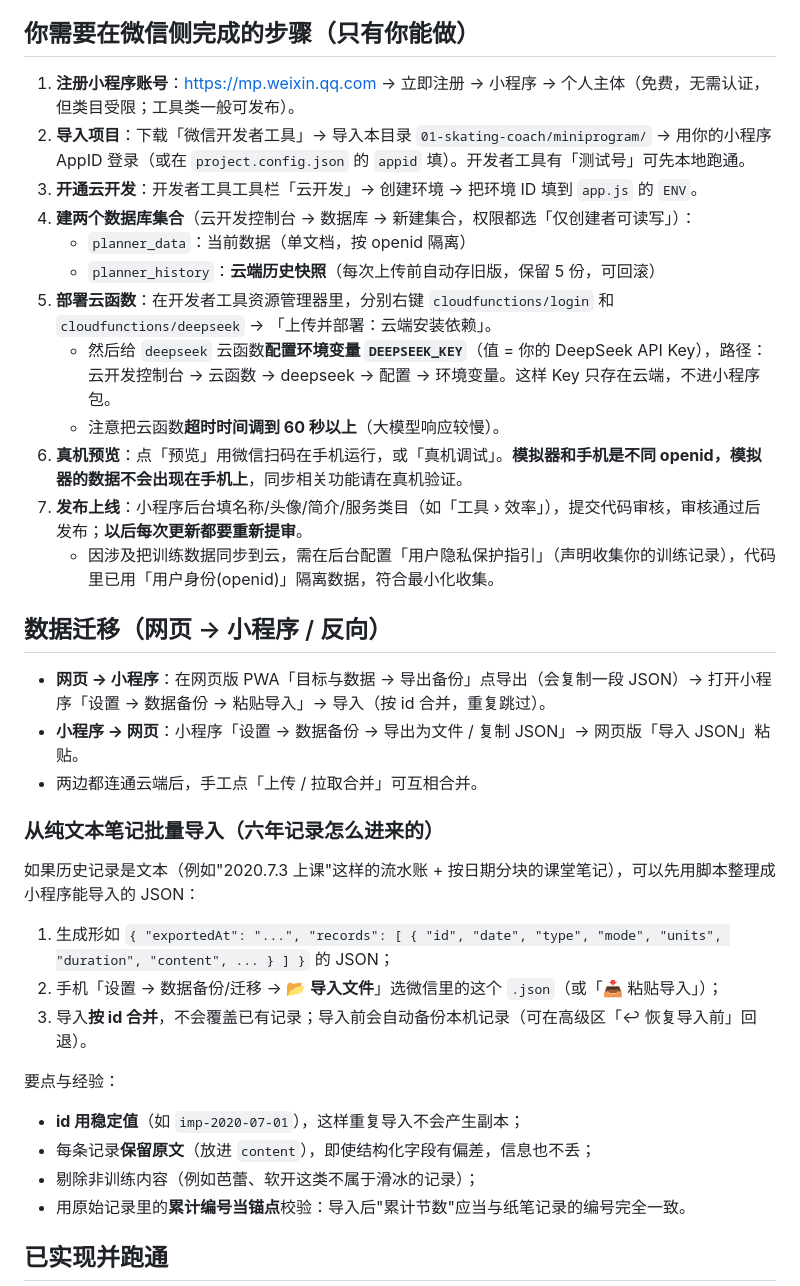
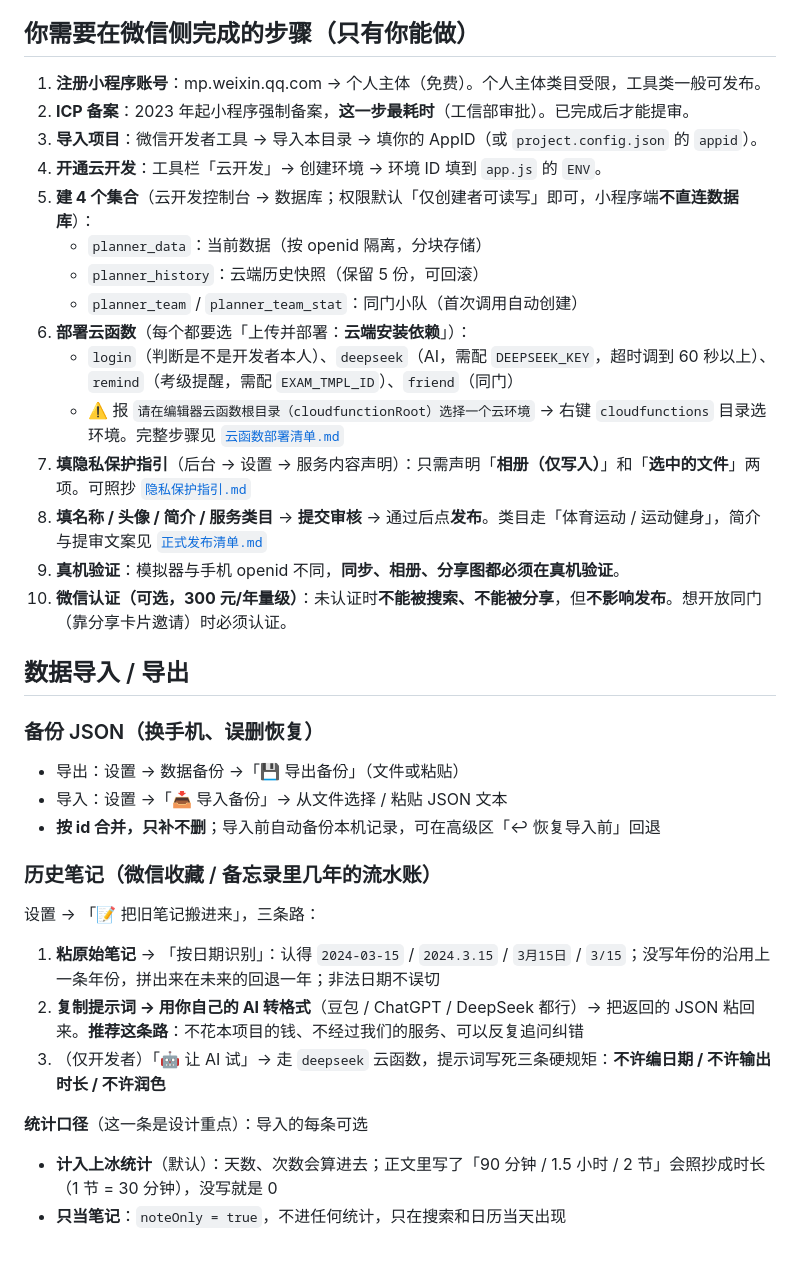
Before and after one commit to lily113/ai-native-toolbox, a Markdown page: 01-skating-coach/miniprogram/README.md, the part around one of its changes. GitHub-like rendering; blank space fills up the shorter version.

```diff
--- a/01-skating-coach/miniprogram/README.md
+++ b/01-skating-coach/miniprogram/README.md
@@ -7,37 +44,38 @@
 ## 你需要在微信侧完成的步骤（只有你能做）
 
-1. **注册小程序账号**：https://mp.weixin.qq.com → 立即注册 → 小程序 → 个人主体（免费，无需认证，但类目受限；工具类一般可发布）。
-2. **导入项目**：下载「微信开发者工具」→ 导入本目录 `01-skating-coach/miniprogram/` → 用你的小程序 AppID 登录（或在 `project.config.json` 的 `appid` 填）。开发者工具有「测试号」可先本地跑通。
-3. **开通云开发**：开发者工具工具栏「云开发」→ 创建环境 → 把环境 ID 填到 `app.js` 的 `ENV`。
-4. **建两个数据库集合**（云开发控制台 → 数据库 → 新建集合，权限都选「仅创建者可读写」）：
-   - `planner_data`：当前数据（单文档，按 openid 隔离）
-   - `planner_history`：**云端历史快照**（每次上传前自动存旧版，保留 5 份，可回滚）
-5. **部署云函数**：在开发者工具资源管理器里，分别右键 `cloudfunctions/login` 和 `cloudfunctions/deepseek` → 「上传并部署：云端安装依赖」。
-   - 然后给 `deepseek` 云函数**配置环境变量 `DEEPSEEK_KEY`**（值 = 你的 DeepSeek API Key），路径：云开发控制台 → 云函数 → deepseek → 配置 → 环境变量。这样 Key 只存在云端，不进小程序包。
-   - 注意把云函数**超时时间调到 60 秒以上**（大模型响应较慢）。
-6. **真机预览**：点「预览」用微信扫码在手机运行，或「真机调试」。**模拟器和手机是不同 openid，模拟器的数据不会出现在手机上**，同步相关功能请在真机验证。
-7. **发布上线**：小程序后台填名称/头像/简介/服务类目（如「工具 › 效率」），提交代码审核，审核通过后发布；**以后每次更新都要重新提审**。
-   - 因涉及把训练数据同步到云，需在后台配置「用户隐私保护指引」（声明收集你的训练记录），代码里已用「用户身份(openid)」隔离数据，符合最小化收集。
+1. **注册小程序账号**：mp.weixin.qq.com → 个人主体（免费）。个人主体类目受限，工具类一般可发布。
+2. **ICP 备案**：2023 年起小程序强制备案，**这一步最耗时**（工信部审批）。已完成后才能提审。
+3. **导入项目**：微信开发者工具 → 导入本目录 → 填你的 AppID（或 `project.config.json` 的 `appid`）。
+4. **开通云开发**：工具栏「云开发」→ 创建环境 → 环境 ID 填到 `app.js` 的 `ENV`。
+5. **建 4 个集合**（云开发控制台 → 数据库；权限默认「仅创建者可读写」即可，小程序端**不直连数据库**）：
+   - `planner_data`：当前数据（按 openid 隔离，分块存储）
+   - `planner_history`：云端历史快照（保留 5 份，可回滚）
+   - `planner_team` / `planner_team_stat`：同门小队（首次调用自动创建）
+6. **部署云函数**（每个都要选「上传并部署：**云端安装依赖**」）：
+   - `login`（判断是不是开发者本人）、`deepseek`（AI，需配 `DEEPSEEK_KEY`，超时调到 60 秒以上）、`remind`（考级提醒，需配 `EXAM_TMPL_ID`）、`friend`（同门）
+   - ⚠️ 报 `请在编辑器云函数根目录（cloudfunctionRoot）选择一个云环境` → 右键 `cloudfunctions` 目录选环境。完整步骤见 [`云函数部署清单.md`](../云函数部署清单.md)
+7. **填隐私保护指引**（后台 → 设置 → 服务内容声明）：只需声明「**相册（仅写入）**」和「**选中的文件**」两项。可照抄 [`隐私保护指引.md`](../隐私保护指引.md)
+8. **填名称 / 头像 / 简介 / 服务类目** → **提交审核** → 通过后点**发布**。类目走「体育运动 / 运动健身」，简介与提审文案见 [`正式发布清单.md`](../正式发布清单.md)
+9. **真机验证**：模拟器与手机 openid 不同，**同步、相册、分享图都必须在真机验证**。
+10. **微信认证（可选，300 元/年量级）**：未认证时**不能被搜索、不能被分享**，但**不影响发布**。想开放同门（靠分享卡片邀请）时必须认证。
 
-## 数据迁移（网页 → 小程序 / 反向）
+## 数据导入 / 导出
 
-- **网页 → 小程序**：在网页版 PWA「目标与数据 → 导出备份」点导出（会复制一段 JSON）→ 打开小程序「设置 → 数据备份 → 粘贴导入」→ 导入（按 id 合并，重复跳过）。
-- **小程序 → 网页**：小程序「设置 → 数据备份 → 导出为文件 / 复制 JSON」→ 网页版「导入 JSON」粘贴。
-- 两边都连通云端后，手工点「上传 / 拉取合并」可互相合并。
+### 备份 JSON（换手机、误删恢复）
 
-### 从纯文本笔记批量导入（六年记录怎么进来的）
+- 导出：设置 → 数据备份 →「💾 导出备份」（文件或粘贴）
+- 导入：设置 →「📥 导入备份」→ 从文件选择 / 粘贴 JSON 文本
+- **按 id 合并，只补不删**；导入前自动备份本机记录，可在高级区「↩︎ 恢复导入前」回退
 
-如果历史记录是文本（例如"2020.7.3 上课"这样的流水账 + 按日期分块的课堂笔记），可以先用脚本整理成小程序能导入的 JSON：
+### 历史笔记（微信收藏 / 备忘录里几年的流水账）
 
-1. 生成形如 `{ "exportedAt": "...", "records": [ { "id", "date", "type", "mode", "units", "duration", "content", ... } ] }` 的 JSON；
-2. 手机「设置 → 数据备份/迁移 → **📂 导入文件**」选微信里的这个 `.json`（或「📥 粘贴导入」）；
-3. 导入**按 id 合并**，不会覆盖已有记录；导入前会自动备份本机记录（可在高级区「↩︎ 恢复导入前」回退）。
+设置 → 「📝 把旧笔记搬进来」，三条路：
 
-要点与经验：
-- **id 用稳定值**（如 `imp-2020-07-01`），这样重复导入不会产生副本；
-- 每条记录**保留原文**（放进 `content`），即使结构化字段有偏差，信息也不丢；
-- 剔除非训练内容（例如芭蕾、软开这类不属于滑冰的记录）；
-- 用原始记录里的**累计编号当锚点**校验：导入后"累计节数"应当与纸笔记录的编号完全一致。
+1. **粘原始笔记** → 「按日期识别」：认得 `2024-03-15` / `2024.3.15` / `3月15日` / `3/15`；没写年份的沿用上一条年份，拼出来在未来的回退一年；非法日期不误切
+2. **复制提示词 → 用你自己的 AI 转格式**（豆包 / ChatGPT / DeepSeek 都行）→ 把返回的 JSON 粘回来。**推荐这条路**：不花本项目的钱、不经过我们的服务、可以反复追问纠错
+3. （仅开发者）「🤖 让 AI 试」→ 走 `deepseek` 云函数，提示词写死三条硬规矩：**不许编日期 / 不许输出时长 / 不许润色**
 
-## 已实现并跑通
+**统计口径**（这一条是设计重点）：导入的每条可选
+- **计入上冰统计**（默认）：天数、次数会算进去；正文里写了「90 分钟 / 1.5 小时 / 2 节」会照抄成时长（1 节 = 30 分钟），没写就是 0
+- **只当笔记**：`noteOnly = true`，不进任何统计，只在搜索和日历当天出现
 
```
Also changed, not shown: other parts of 01-skating-coach/miniprogram/README.md (+79 -58 lines).
